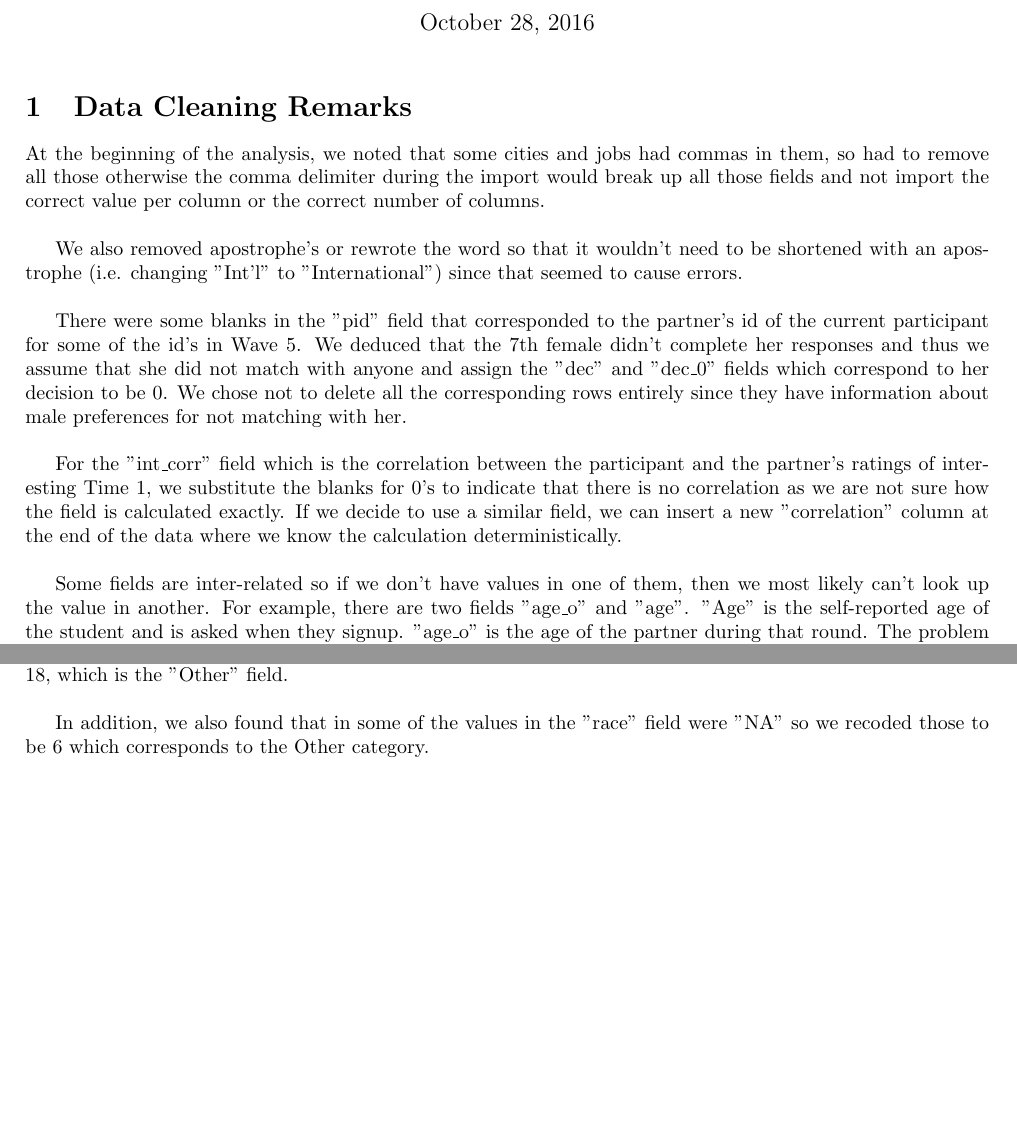
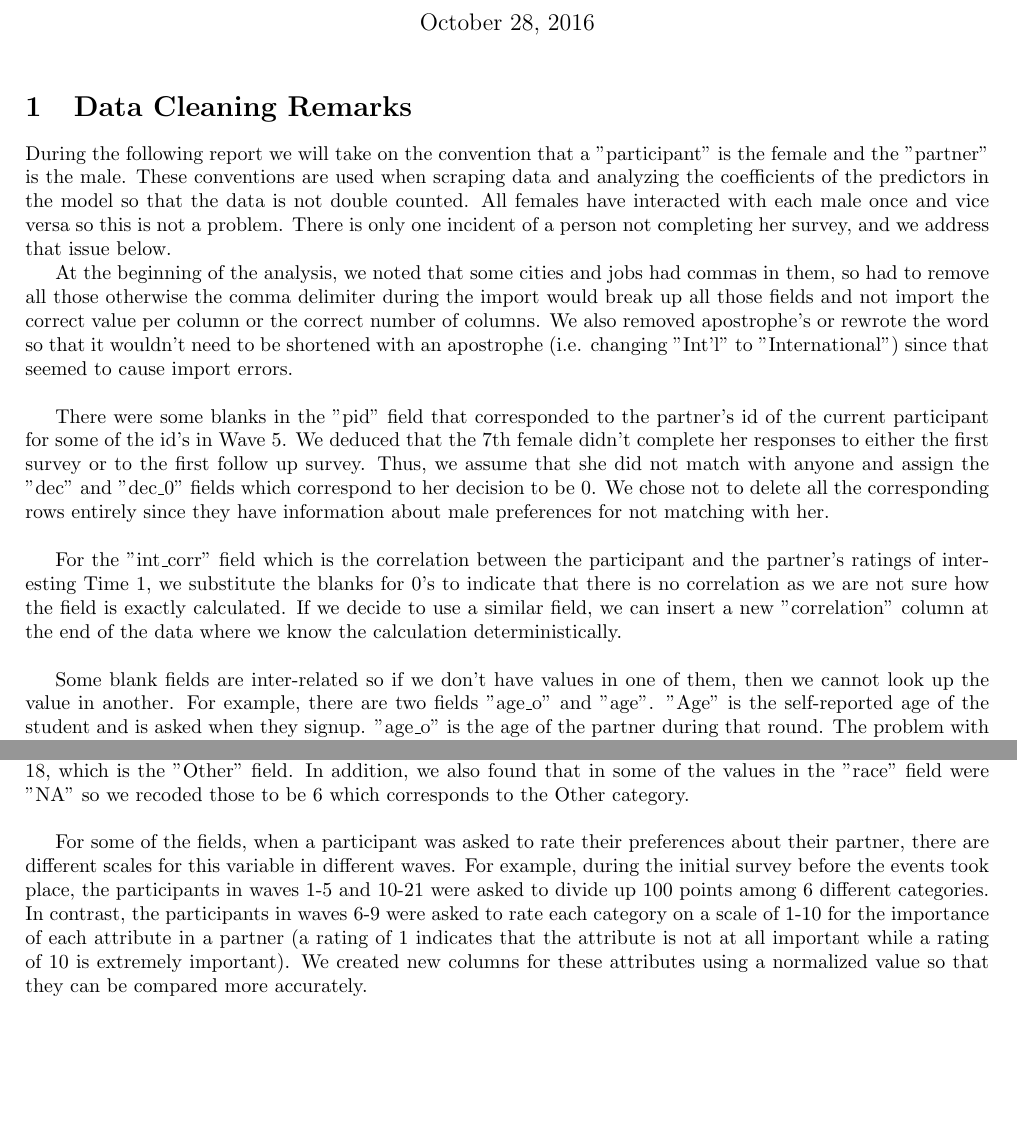
Before and after one commit to gloriadazevedo/ORIE4741_Project, a LaTeX document (midterm_report.tex): two parts of page 1 of 2, joined at a grey line, cut so that both start at the same text, the shorter picture padded with empty space. Compiled offline with pdfLaTeX.

Commit message:
Added remarks to Midterm report .tex file

```diff
--- a/midterm_report.tex
+++ b/midterm_report.tex
@@ -22,21 +22,19 @@
 \maketitle
 
 \section{Data Cleaning Remarks}
+During the following report we will take on the convention that a "participant" is the female and the "partner" is the male.  These conventions are used when scraping data and analyzing the coefficients of the predictors in the model so that the data is not double counted.  All females have interacted with each male once and vice versa so this is not a problem.  There is only one incident of a person not completing her survey, and we address that issue below.
 
-At the beginning of the analysis, we noted that some cities and jobs had commas in them, so had to remove all those otherwise the comma delimiter during the import would break up all those fields and not import the correct value per column or the correct number of columns.\\
+At the beginning of the analysis, we noted that some cities and jobs had commas in them, so had to remove all those otherwise the comma delimiter during the import would break up all those fields and not import the correct value per column or the correct number of columns.  We also removed apostrophe's  or rewrote the word so that it wouldn't need to be shortened with an apostrophe (i.e. changing "Int'l" to "International") since that seemed to cause import errors.\\
 
-We also removed apostrophe's  or rewrote the word so that it wouldn't need to be shortened with an apostrophe (i.e. changing "Int'l" to "International") since that seemed to cause errors.\\
+There were some blanks in the "pid" field that corresponded to the partner's id of the current participant for some of the id's in Wave 5. We deduced that the 7th female  didn't complete her responses to either the first survey or to the first follow up survey. Thus, we assume that she did not match with anyone and assign the "dec" and "dec\_0" fields which correspond to her decision to be 0. We chose not to delete all the corresponding rows entirely since they have information about male preferences for not matching with her.\\
 
-There were some blanks in the "pid" field that corresponded to the partner's id of the current participant for some of the id's in Wave 5. We deduced that the 7th female  didn't complete her responses and thus we assume that she did not match with anyone and assign the "dec" and "dec\_0" fields which correspond to her decision to be 0. We chose not to delete all the corresponding rows entirely since they have information about male preferences for not matching with her.\\
+For the "int\_corr" field which is the correlation between the participant and the partner's ratings of interesting Time 1, we substitute the blanks for 0's to indicate that there is no correlation as we are not sure how the field is exactly calculated. If we decide to use a similar field, we can insert a new "correlation" column at the end of the data where we know the calculation deterministically.\\
 
-For the "int\_corr" field which is the correlation between the participant and the partner's ratings of interesting Time 1, we substitute the blanks for 0's to indicate that there is no correlation as we are not sure how the field is calculated exactly. If we decide to use a similar field, we can insert a new "correlation" column at the end of the data where we know the calculation deterministically.\\
+Some blank fields are inter-related so if we don't have values in one of them, then we cannot look up the value in another. For example, there are two fields "age\_o" and "age". "Age" is the self-reported age of the student and is asked when they signup. "age\_o" is the age of the partner during that round. The problem with age is that there are many possibilities that people did not report their age.  For example, men tend to like young women, so women may report a lower age than the true value.  On the other hand, women prefer older, mature men as a measure of stability so men may report a higher age than the true value.  For now we did not edit or add any of the "age" or "age\_o" values.\\
 
-Some fields are inter-related so if we don't have values in one of them, then we most likely can't look up the value in another. For example, there are two fields "age\_o" and "age". "Age" is the self-reported age of the student and is asked when they signup. "age\_o" is the age of the partner during that round. The problem with age is that there are many possibilities that people did not report their age.  For example, men tend to like young women, so women may report a lower age than the true value.  On the other hand, women prefer older, mature men as a measure of stability so men may report a higher age than the true value.  For now we did not edit or add any of the "age" or "age\_o" values.\\
+While investigating trends in the "field\_cd" column, which corresponds to a numerical code for the field of study that each person has, we noted that there were some NA values  so we reassigned those NA values to be 18, which is the "Other" field.  In addition, we also found that in some of the values in the "race" field were "NA" so we recoded those to be 6 which corresponds to the Other category.\\
 
-While investigating trends in the "field\_cd" column, which corresponds to a numerical code for the field of study that each person has, we noted that there were some NA values  so we reassigned those NA values to be 18, which is the "Other" field.\\
-
-In addition, we also found that in some of the values in the "race" field were "NA" so we recoded those to be 6 which corresponds to the Other category.\\
-
+For some of the fields, when a participant was asked to rate their preferences about their partner, there are different scales for this variable in different waves.  For example, during the initial survey before the events took place, the participants in waves 1-5 and 10-21 were asked to divide up 100 points among 6 different categories.  In contrast, the participants in waves 6-9 were asked to rate each category on a scale of 1-10 for the importance of each attribute in a partner (a rating of 1 indicates that the attribute is not at all important while a rating of 10 is extremely important).  We created new columns for these attributes using a normalized value so that they can be compared more accurately.
 
 \section{Initial Findings and Ideas}
 A suggestion from an outside source suggested that we create a field that groups the institutions that the students attended for their undergraduate degree together and see if that is a significant factor to whether or not two people will match.  We note that this field is pretty messy and has many blanks or NA's (around 40\% overall) so we do not think that we can reliably use this field as a predictor but potentially it can be used as a tie breaker when testing the model on new data.\\
```
Also changed, not shown: midterm_report.tex (6 more changed lines), 1 other file.
